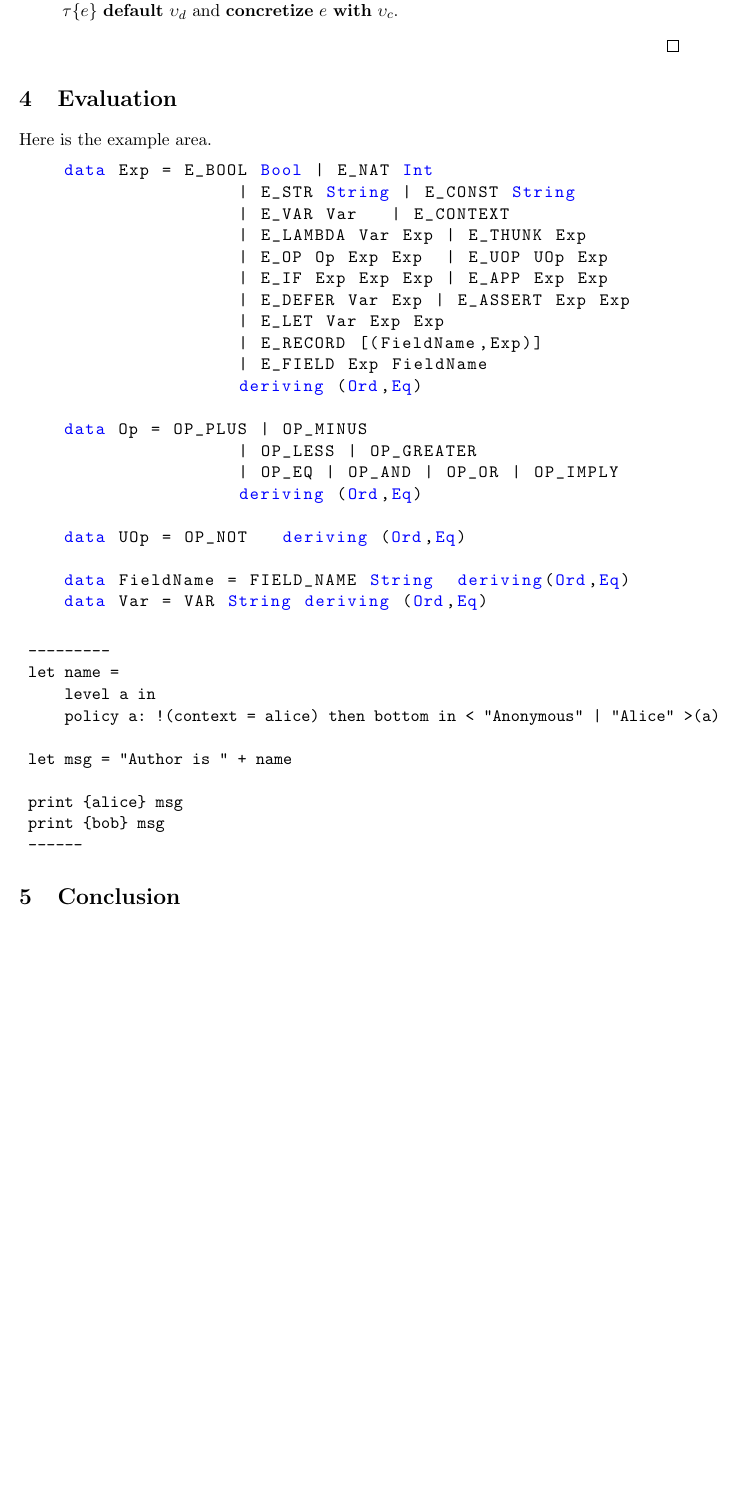
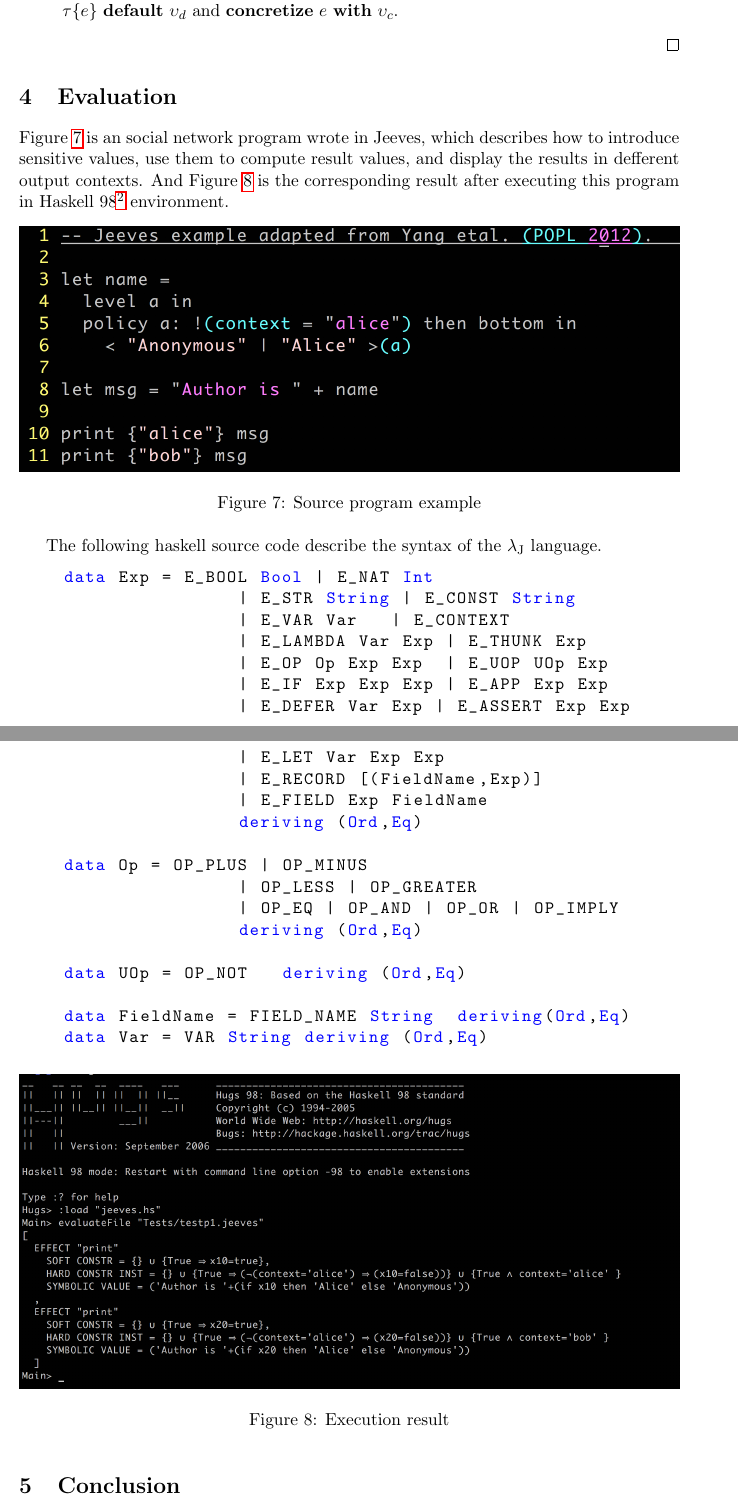
Before and after one commit to xgdsmileboy/PATL-Project, a LaTeX document (project.tex, which reads evaluation.tex): part of page 8 of 9 before the commit and two parts of pages 8 and 9 of 10 after it, the two joined at a grey line, cut so that both start at the same text, the shorter picture padded with empty space. Compiled offline with pdfLaTeX.

Commit message:
final push

```diff
--- a/evaluation.tex
+++ b/evaluation.tex
@@ -1,7 +1,15 @@
 \section{Evaluation}
 \label{evaluation}
-Here is the example area.
+Figure \ref{fig:program} is an social network program wrote in Jeeves, which describes how to introduce sensitive values, use them to compute result values, and display the results in defferent output contexts. And Figure \ref{fig:result} is the corresponding result after executing this program in Haskell 98\footnote{https://www.haskell.org/hugs/} environment.
+\begin{figure}[h]
+    \centering
+    \includegraphics[width=1.0\textwidth]{program.PNG}
+    %\vspace*{-.6cm}
+    \caption{Source program example}
+    \label{fig:program}
+\end{figure}
 
+The following haskell source code describe the syntax of the $\lambdaJ$ language.
 \begin{lstlisting}[language=Haskell]
     data Exp = E_BOOL Bool | E_NAT Int
                     | E_STR String | E_CONST String
@@ -24,18 +32,25 @@ Here is the example area.
 
     data FieldName = FIELD_NAME String  deriving(Ord,Eq)
     data Var = VAR String deriving (Ord,Eq)
-
 \end{lstlisting}
 
-\begin{verbatim}
- ---------
- let name =
-     level a in
-     policy a: !(context = alice) then bottom in < "Anonymous" | "Alice" >(a)
+%\begin{verbatim}
+% ---------
+% let name =
+%     level a in
+%     policy a: !(context = alice) then bottom in < "Anonymous" | "Alice" >(a)
+%
+% let msg = "Author is " + name
+%
+% print {alice} msg
+% print {bob} msg
+% ------
+%\end{verbatim}
 
- let msg = "Author is " + name
-
- print {alice} msg
- print {bob} msg
- ------
-\end{verbatim}
+\begin{figure}[h]
+    \centering
+    \includegraphics[width=1.0\textwidth]{result.PNG}
+    %\vspace*{-.6cm}
+    \caption{Execution result}
+    \label{fig:result}
+\end{figure}
```
Also changed, not shown: language.tex (+1 -1 lines), project.tex (+2 -0 lines), semantics.tex (+8 -0 lines), program.PNG (added), project.pdf, result.PNG (added), trans.PNG (renamed from tans.png).
